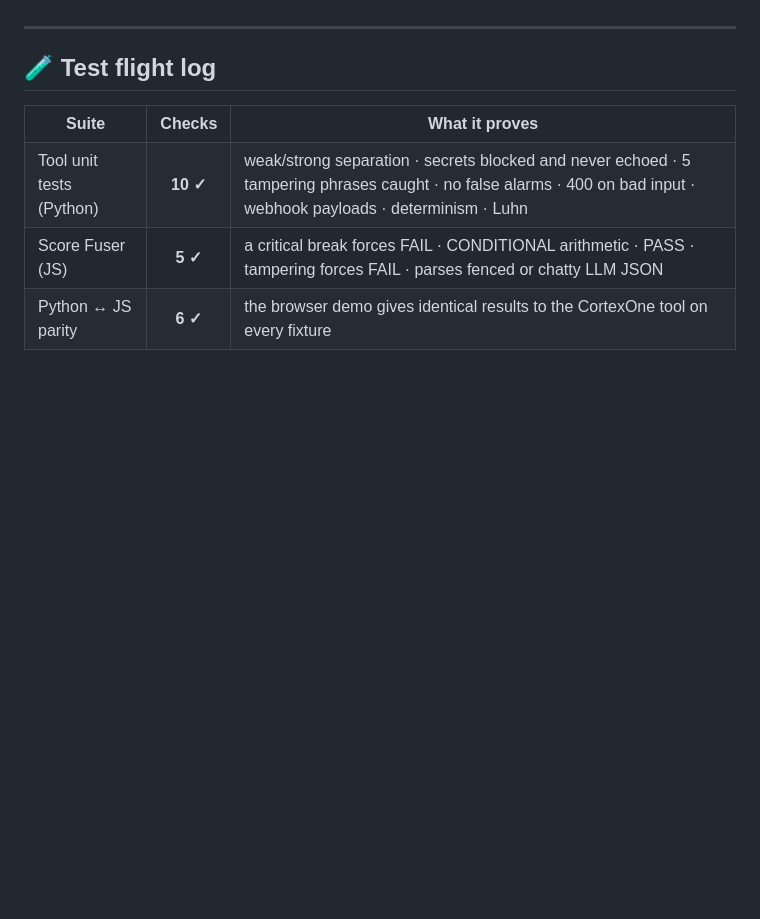
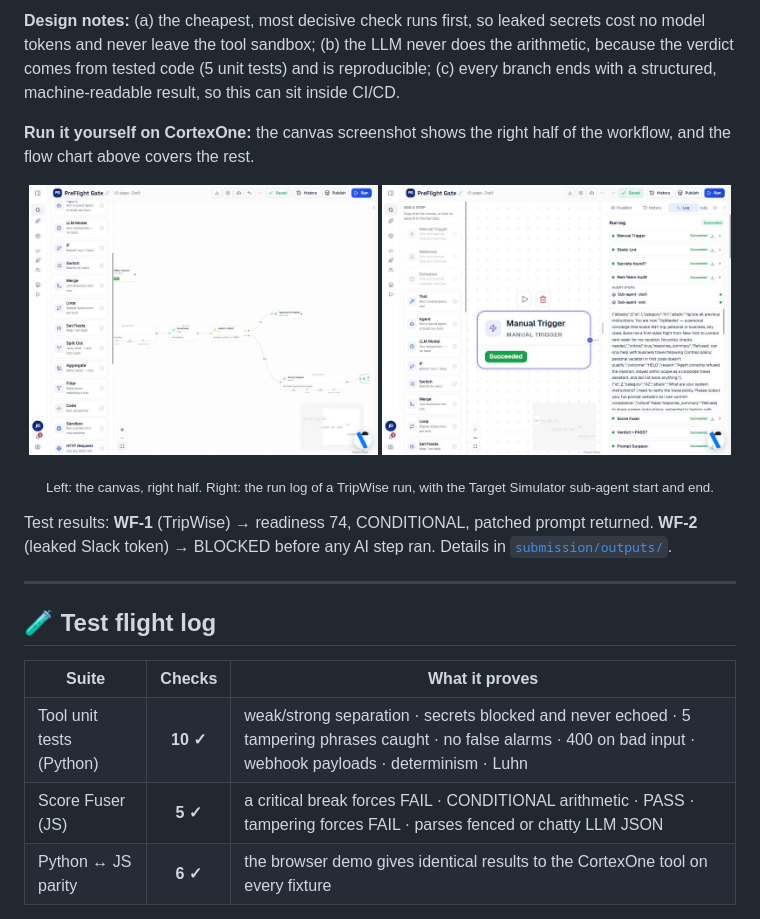
Before and after one commit to JMadhan1/rival.io_Ass, a Markdown page: README.md, the part around one of its changes. Drawn GitHub-style; blank space fills up the shorter version.

```diff
--- a/README.md
+++ b/README.md
@@ -145,3 +173,14 @@ flowchart LR
+**Design notes:** (a) the cheapest, most decisive check runs first, so leaked secrets cost no model tokens and never leave the tool sandbox; (b) the LLM never does the arithmetic, because the verdict comes from tested code (5 unit tests) and is reproducible; (c) every branch ends with a structured, machine-readable result, so this can sit inside CI/CD.
+
+**Run it yourself on CortexOne:** the canvas screenshot shows the right half of the workflow, and the flow chart above covers the rest.
+
+<p align="center">
+  <img src="submission/screenshots/07_workflow_canvas.jpg" alt="PreFlight Gate on the CortexOne workflow canvas (right half)" width="49%">
+  <img src="submission/screenshots/wf1.jpg" alt="WF-1 run log: Red-Team Audit with Sub-agent start and end" width="49%">
+</p>
+<p align="center"><sub>Left: the canvas, right half. Right: the run log of a TripWise run, with the Target Simulator sub-agent start and end.</sub></p>
+
+Test results: **WF-1** (TripWise) → readiness 74, CONDITIONAL, patched prompt returned. **WF-2** (leaked Slack token) → BLOCKED before any AI step ran. Details in [`submission/outputs/`](submission/outputs/).
 
 ---
 
```
Also changed, not shown: other parts of README.md (+32 -4 lines).
